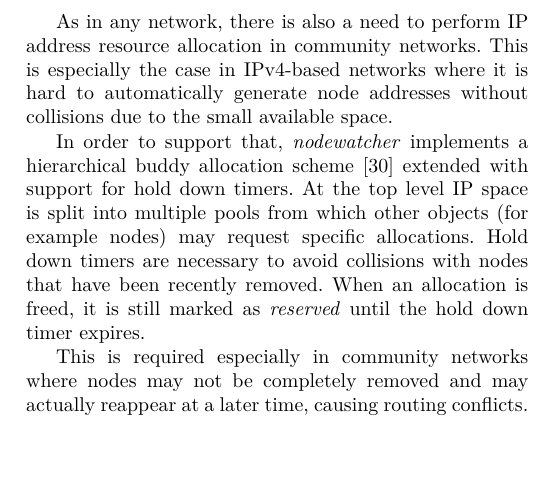
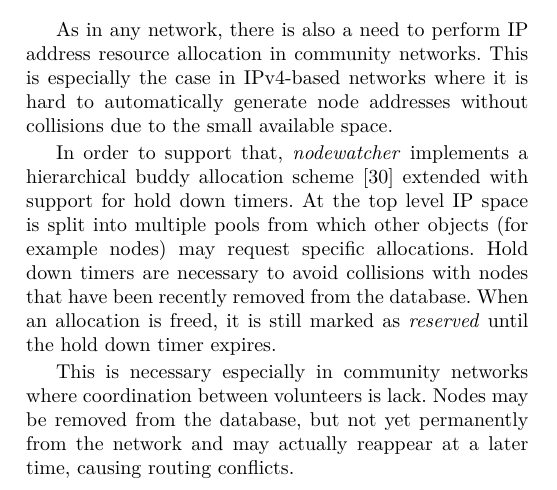
Before and after one commit to wlanslovenija/nodewatcher-paper, a LaTeX paper (main.tex): part of one column of page 6 of 13, cut so that both start at the same text, the shorter picture padded with empty space. Compiled offline with pdfLaTeX.

Commit message:
Resource allocation.

```diff
--- a/main.tex
+++ b/main.tex
@@ -392,10 +392,11 @@ This is especially the case in IPv4-based networks where it is hard to automatic
 
 In order to support that, \nodewatcher{} implements a hierarchical buddy allocation scheme~\cite{Peterson_1977} extended with support for hold down timers.
 At the top level IP space is split into multiple pools from which other objects (for example nodes) may request specific allocations.
-Hold down timers are necessary to avoid collisions with nodes that have been recently removed.
+Hold down timers are necessary to avoid collisions with nodes that have been recently removed from the database.
 When an allocation is freed, it is still marked as \textit{reserved} until the hold down timer expires.
 
-This is required especially in community networks where nodes may not be completely removed and may actually reappear at a later time, causing routing conflicts.
+This is necessary especially in community networks where coordination between volunteers is lack.
+Nodes may be removed from the database, but not yet permanently from the network and may actually reappear at a later time, causing routing conflicts.
 
 \subsection{Firmware Generator}
 \label{sec:firmware-generator}
```
